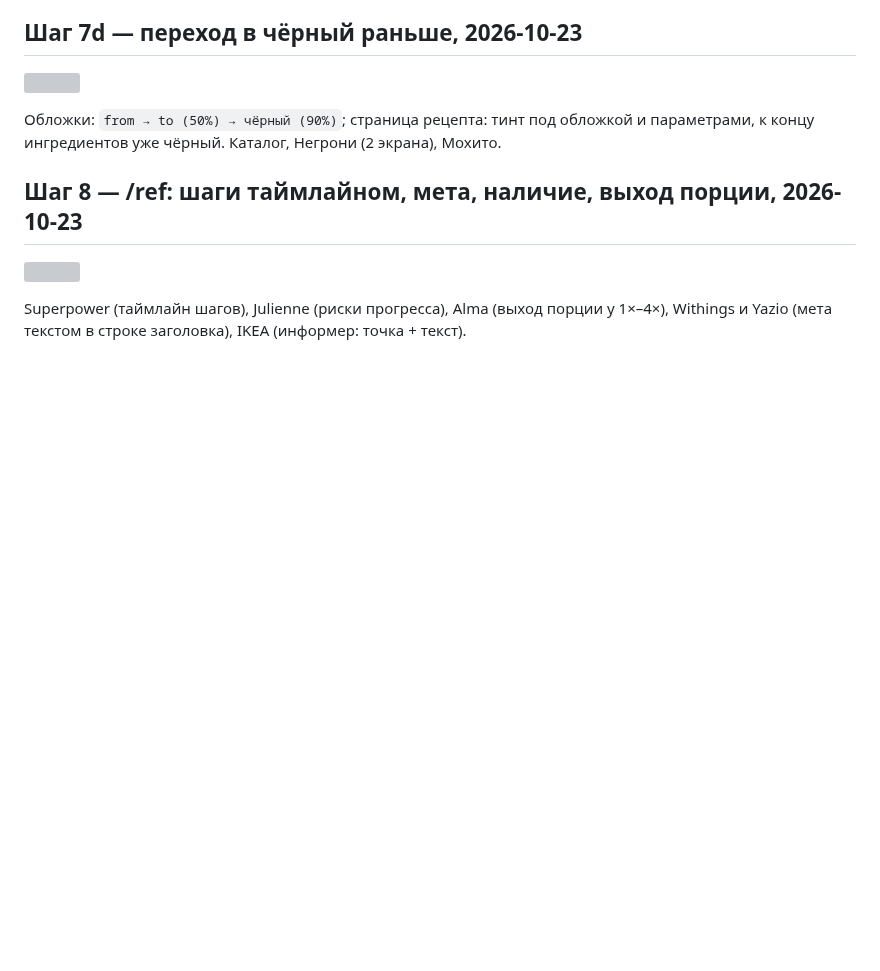
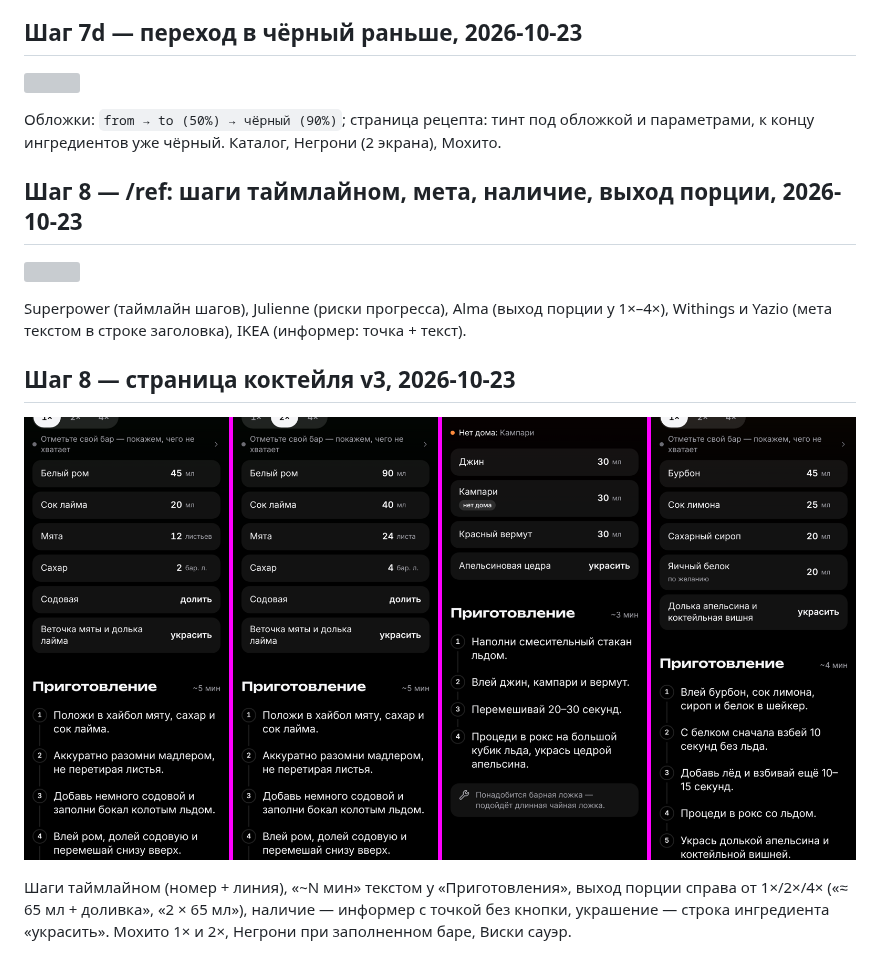
Before and after one commit to pirschuk/BAR, a Markdown page: docs/previews/README.md, the part around the change. Drawn GitHub-style; pictures changed too: docs/previews/step8-recipe-v3.png (added); blank space fills up the shorter version; grey boxes are pictures that could not be loaded.

```diff
--- a/docs/previews/README.md
+++ b/docs/previews/README.md
@@ -112,3 +112,11 @@
 
 Superpower (таймлайн шагов), Julienne (риски прогресса), Alma (выход порции у 1×–4×),
 Withings и Yazio (мета текстом в строке заголовка), IKEA (информер: точка + текст).
+
+## Шаг 8 — страница коктейля v3, 2026-10-23
+
+![](step8-recipe-v3.png)
+
+Шаги таймлайном (номер + линия), «~N мин» текстом у «Приготовления», выход порции справа от
+1×/2×/4× («≈ 65 мл + доливка», «2 × 65 мл»), наличие — информер с точкой без кнопки, украшение —
+строка ингредиента «украсить». Мохито 1× и 2×, Негрони при заполненном баре, Виски сауэр.
```
Also changed, not shown: 11 other files.
